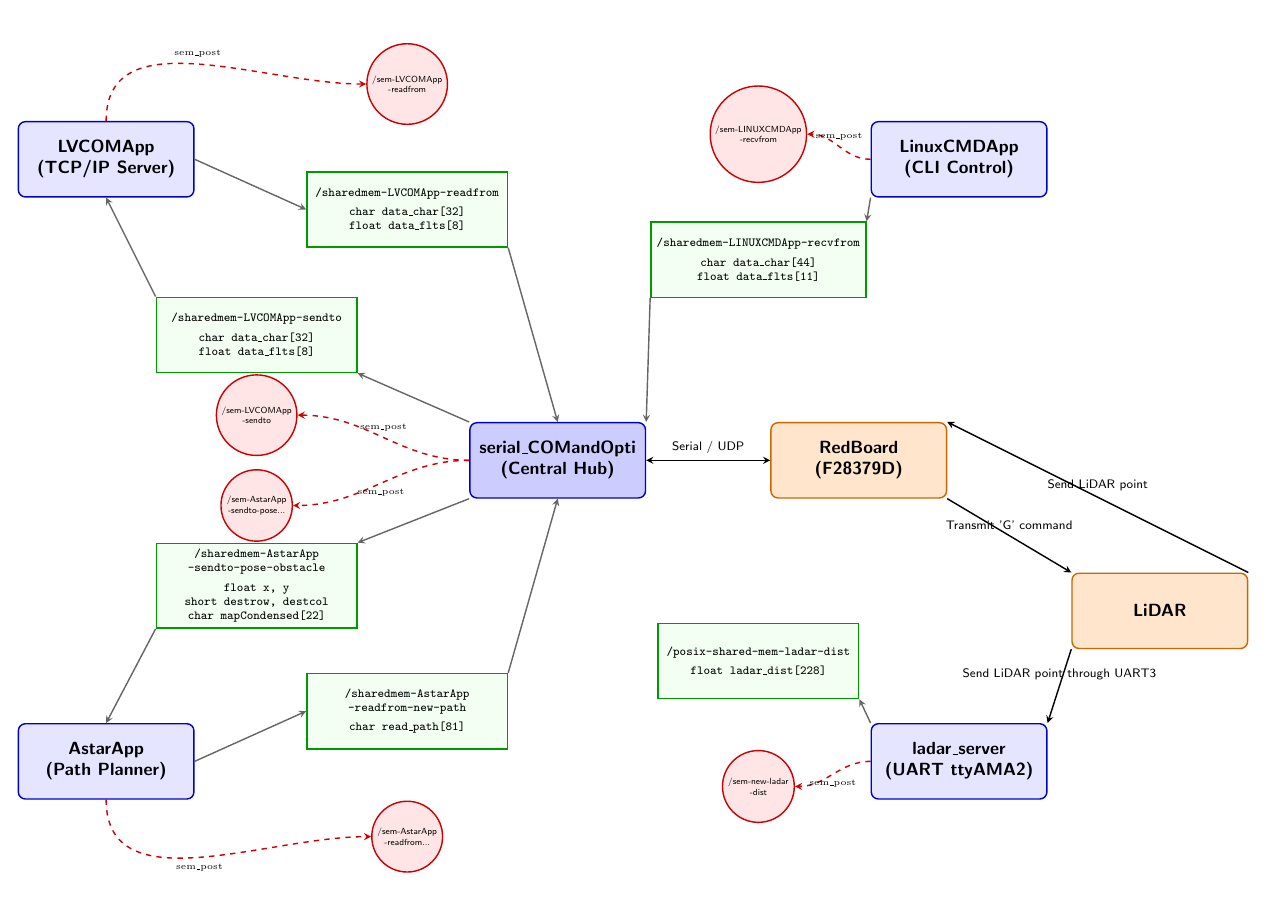
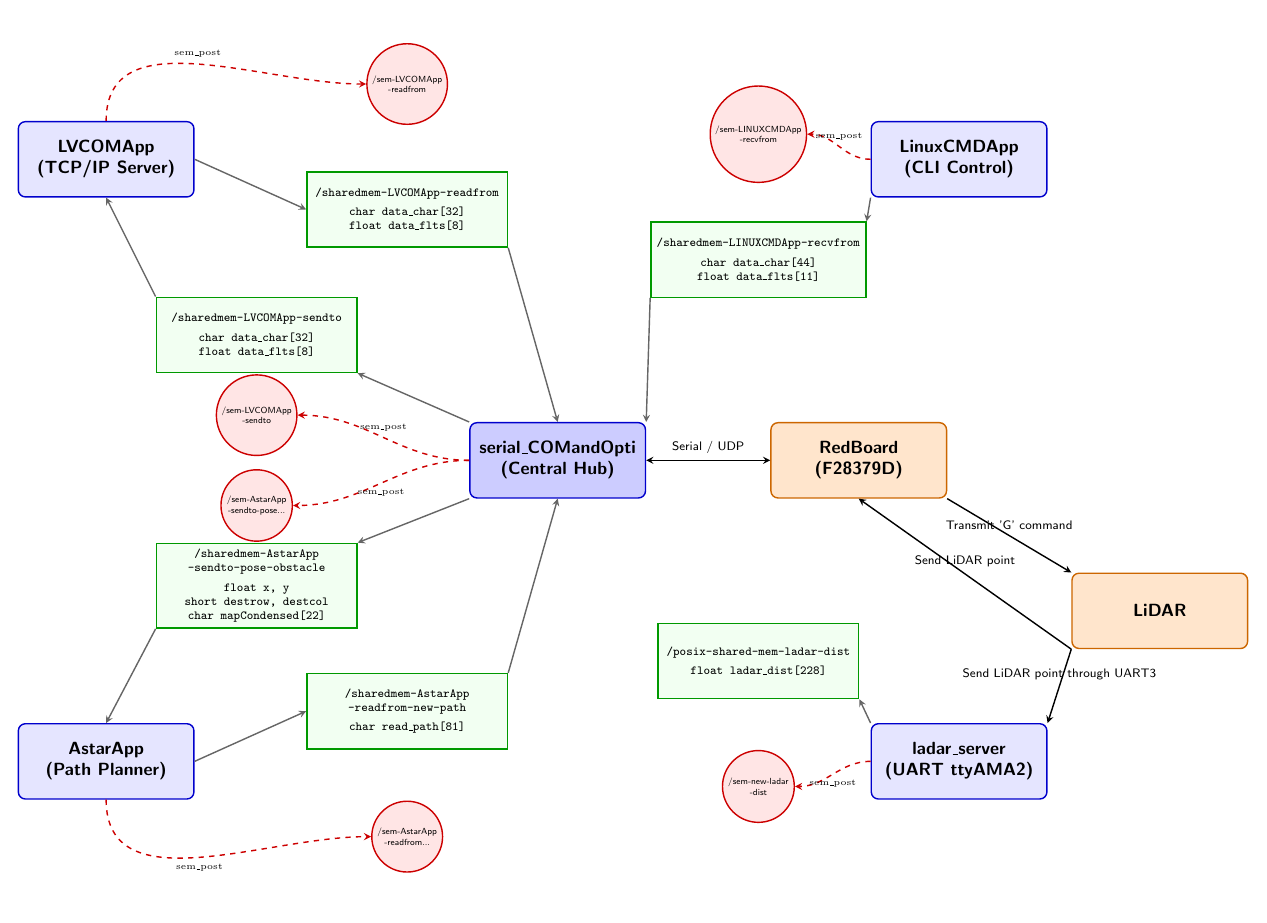
Before and after one commit to Marius-Juston/SE-423---Class-Material, a LaTeX figure (Lectures/Figures/linux_connection_diagram_with_lidar.tex): the whole page. Compiled offline with pdfLaTeX.

Commit message:
updated line locations

```diff
--- a/Lectures/Figures/linux_connection_diagram_with_lidar.tex
+++ b/Lectures/Figures/linux_connection_diagram_with_lidar.tex
@@ -87,7 +87,7 @@
 \draw[<-, thick, draw=black] (lidar.north west) -- (RedBoard.south east) node[midway, above, font=\sffamily\scriptsize, align=center] {Transmit 'G' command};
 
 
-\draw[->, thick, draw=black] (lidar.north east) -- (RedBoard.north east) node[midway, above, font=\sffamily\scriptsize, align=center] {Send LiDAR point};
+\draw[->, thick, draw=black] (lidar.south west) -- (RedBoard.south) node[midway, above, font=\sffamily\scriptsize, align=center] {Send LiDAR point};
 
 \draw[->, thick, draw=black] (lidar.south west) -- (Ladar.north east) node[midway, above, font=\sffamily\scriptsize, align=center] {Send LiDAR point through UART3};
 
```
